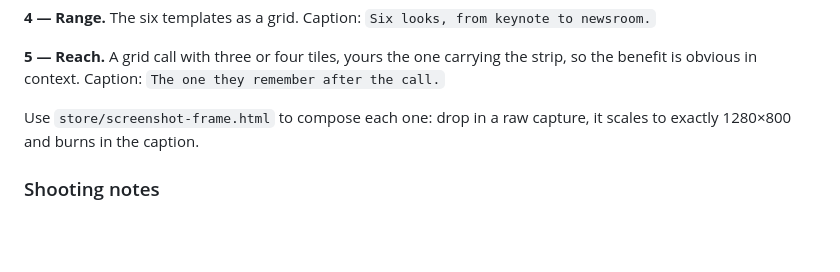
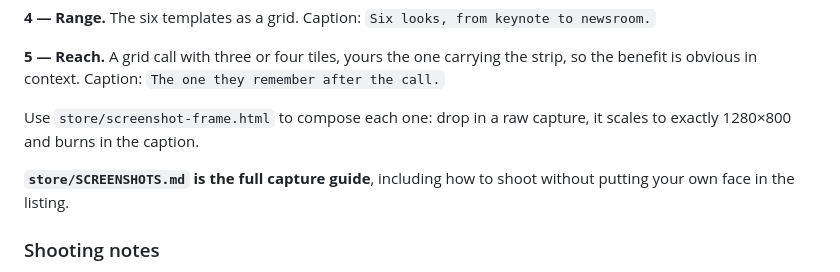
Before and after one commit to Harsh-Vavaiya/tickerline, a Markdown page: store/LISTING.md, the part around the change. GitHub-like rendering; blank space fills up the shorter version.

```diff
--- a/store/LISTING.md
+++ b/store/LISTING.md
@@ -190,6 +190,9 @@ Caption: `The one they remember after the call.`
 Use `store/screenshot-frame.html` to compose each one: drop in a raw capture, it
 scales to exactly 1280×800 and burns in the caption.
 
+**`store/SCREENSHOTS.md` is the full capture guide**, including how to shoot
+without putting your own face in the listing.
+
 ### Shooting notes
 
 - Use real content, not "Your Company". A real name and a real-looking number
```
Also changed, not shown: store/SCREENSHOTS.md (added, +119 -0 lines).
